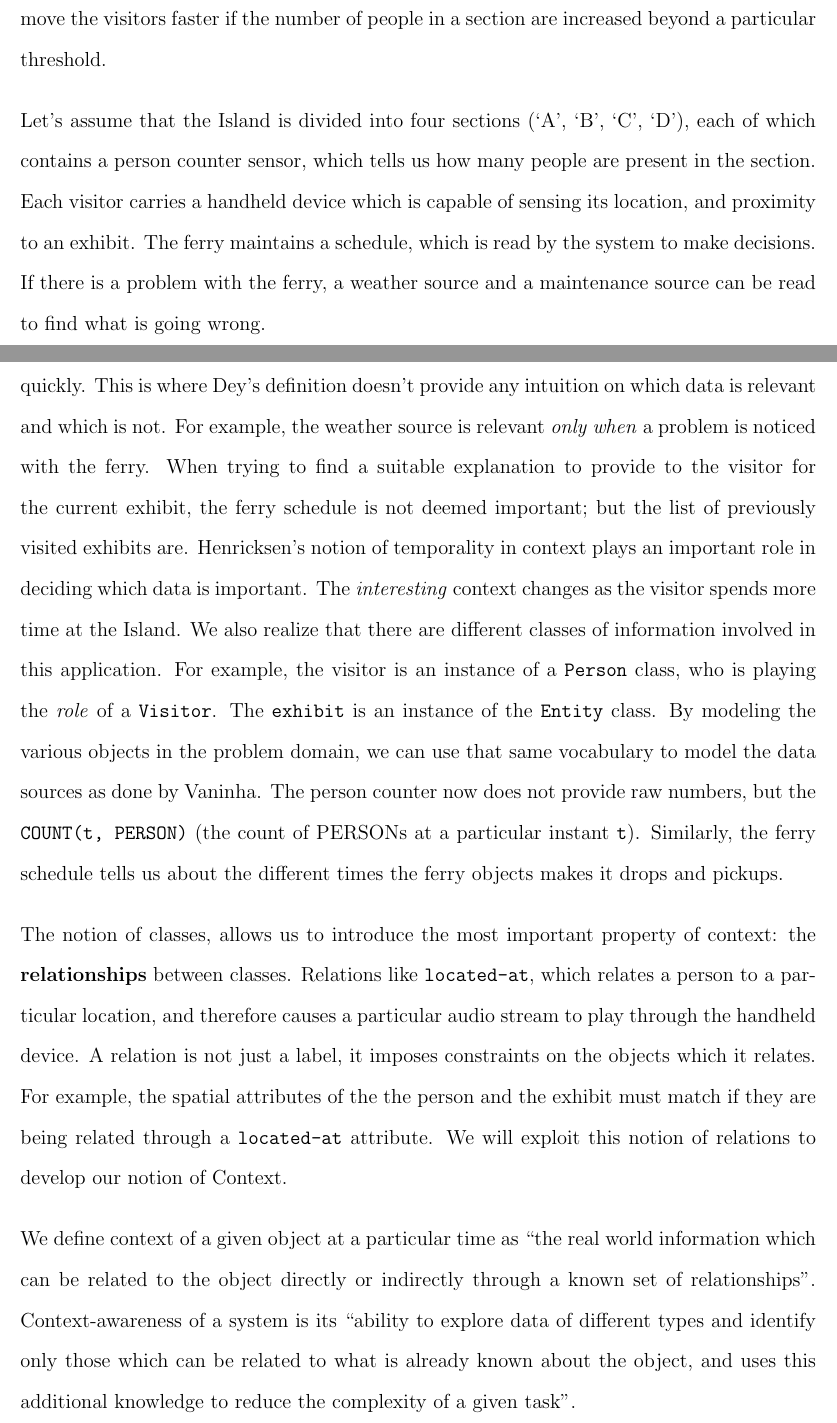
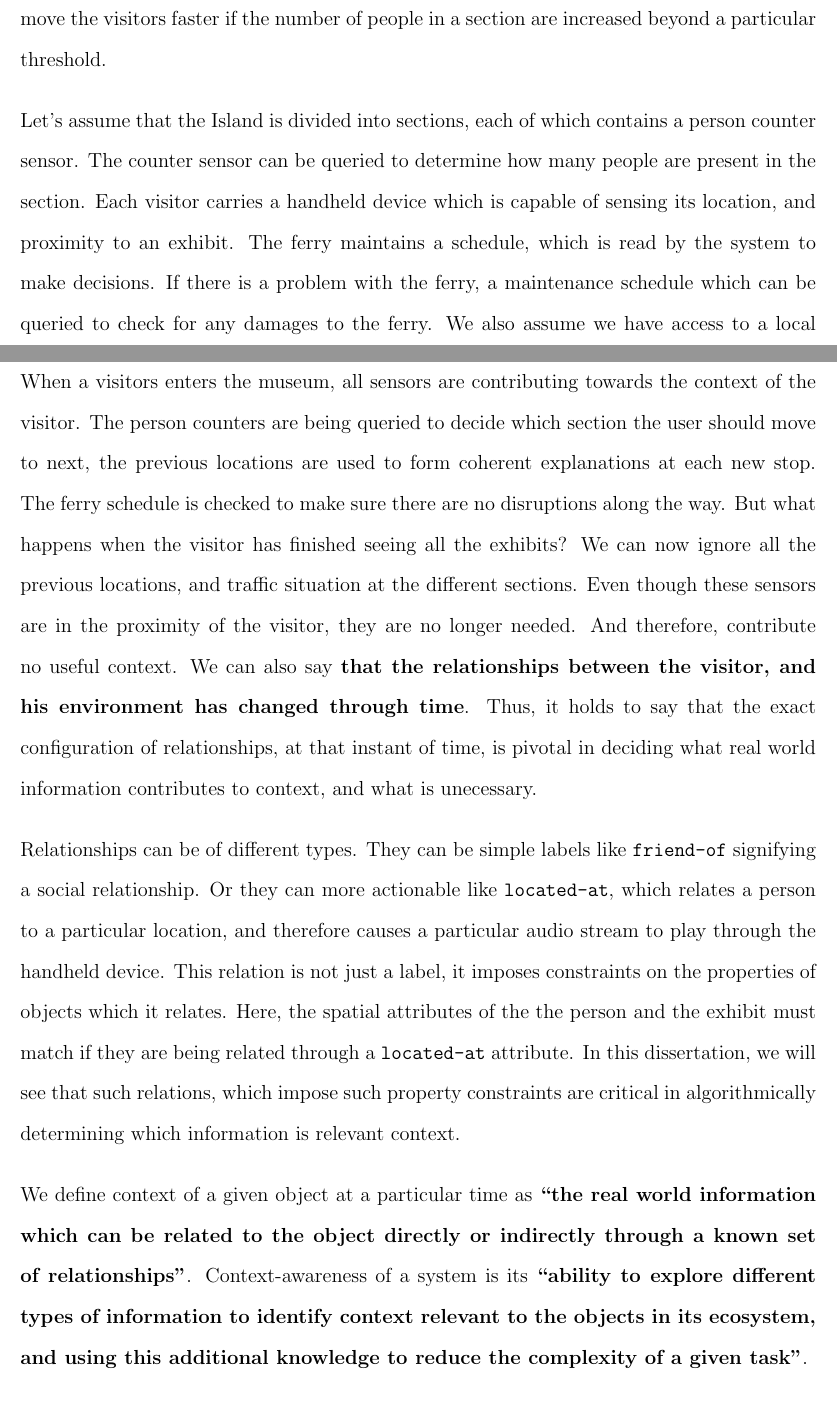
Before and after one commit to dbkeator/dissertation, a LaTeX thesis (thesis.tex, which reads chapter2.tex): two parts of pages 21 and 22 of 70, joined at a grey line, cut so that both start at the same text. Compiled offline with pdfLaTeX.

Commit message:
revised example

```diff
--- a/chapter2.tex
+++ b/chapter2.tex
@@ -21,13 +21,13 @@ More recently, Vaninha Vieira [CITE] uses a knowledge centric view of context to
 
 Let us extend the tour guide example to demonstrate the different properties of context. In this extension, we assume that this is the tour guide software to manage a visitor's experience at the Alcatraz Island, San Francisco. The visitor is allowed to walk through the exhibits as s/he pleases, with the tour guide headset providing explanations on the current exhibit, by sensing the current location. The explanations provided are such that they take into consideration what the visitor has already seen at the prison. For example, if the current location requires knowledge of an event which happened at a different section of the prison, then it must not be told. The application must also ensure that all visitors make it to a ferry ride before the last one departs for the day. If there is any problem in that respect, it must present the appropriate data which informs the visitor on the reason for the problem. Since this application knows where every visitor is at a given time, it must ensure that some sections of the Island do not get more crowded that the others. It should either slow down or move the visitors faster if the number of people in a section are increased beyond a particular threshold.
 
-Let's assume that the Island is divided into four sections (`A', `B', `C', `D'), each of which contains a person counter sensor, which tells us how many people are present in the section. Each visitor carries a handheld device which is capable of sensing its location, and proximity to an exhibit. The ferry maintains a schedule, which is read by the system to make decisions. If there is a problem with the ferry, a weather source and a maintenance source can be read to find what is going wrong.
+Let's assume that the Island is divided into sections, each of which contains a person counter sensor. The counter sensor can be queried to determine how many people are present in the section. Each visitor carries a handheld device which is capable of sensing its location, and proximity to an exhibit. The ferry maintains a schedule, which is read by the system to make decisions. If there is a problem with the ferry, a maintenance schedule which can be queried to check for any damages to the ferry. We also assume we have access to a local weather channel to check for sudden changes in the weather which might affect the ferry.
 
-As it can be seen, the number of sensors for an application like museum can increase very quickly. This is where Dey's definition doesn't provide any intuition on which data is relevant and which is not. For example, the weather source is relevant \textit{only when} a problem is noticed with the ferry. When trying to find a suitable explanation to provide to the visitor for the current exhibit, the ferry schedule is not deemed important; but the list of previously visited exhibits are. Henricksen's notion of temporality in context plays an important role in deciding which data is important. The \textit{interesting} context changes as the visitor spends more time at the Island. We also realize that there are different classes of information involved in this application. For example, the visitor is an instance of a \texttt{Person} class, who is playing the \textit{role} of a \texttt{Visitor}. The \texttt{exhibit} is an instance of the \texttt{Entity} class. By modeling the various objects in the problem domain, we can use that same vocabulary to model the data sources as done by Vaninha. The person counter now does not provide raw numbers, but the \texttt{COUNT(t, PERSON)} (the count of PERSONs at a particular instant \texttt{t}). Similarly, the ferry schedule tells us about the different times the ferry objects makes it drops and pickups.
+When a visitors enters the museum, all sensors are contributing towards the context of the visitor. The person counters are being queried to decide which section the user should move to next, the previous locations are used to form coherent explanations at each new stop. The ferry schedule is checked to make sure there are no disruptions along the way. But what happens when the visitor has finished seeing all the exhibits? We can now ignore all the previous locations, and traffic situation at the different sections. Even though these sensors are in the proximity of the visitor, they are no longer needed. And therefore, contribute no useful context. We can also say \textbf{that the relationships between the visitor, and his environment has changed through time}. Thus, it holds to say that the exact configuration of relationships, at that instant of time, is pivotal in deciding what real world information contributes to context, and what is unecessary.
 
-The notion of classes, allows us to introduce the most important property of context: the \textbf{relationships} between classes. Relations like \texttt{located-at}, which relates a person to a particular location, and therefore causes a particular audio stream to play through the handheld device. A relation is not just a label, it imposes constraints on the objects which it relates. For example, the spatial attributes of the the person and the exhibit must match if they are being related through a \texttt{located-at} attribute. We will exploit this notion of relations to develop our notion of Context.
+Relationships can be of different types. They can be simple labels like \texttt{friend-of} signifying a social relationship. Or they can more actionable like \texttt{located-at}, which relates a person to a particular location, and therefore causes a particular audio stream to play through the handheld device. This relation is not just a label, it imposes constraints on the properties of objects which it relates. Here, the spatial attributes of the the person and the exhibit must match if they are being related through a \texttt{located-at} attribute. In this dissertation, we will see that such relations, which impose such property constraints are critical in algorithmically determining which information is relevant context.
 
-We define context of a given object at a particular time as ``the real world information which can be related to the object directly or indirectly through a known set of relationships''. Context-awareness of a system is its ``ability to explore data of different types and identify only those which can be related to what is already known about the object, and uses this additional knowledge to reduce the complexity of a given task''.
+We define context of a given object at a particular time as \textbf{``the real world information which can be related to the object directly or indirectly through a known set of relationships''}. Context-awareness of a system is its \textbf{``ability to explore different types of information to identify context relevant to the objects in its ecosystem, and using this additional knowledge to reduce the complexity of a given task''}.
 
 \section{Properties of Context}
 
```
Also changed, not shown: thesis.pdf, chapter2.tex (6 more changed lines).
